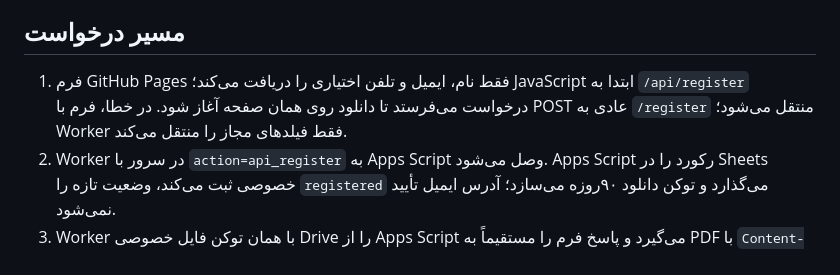
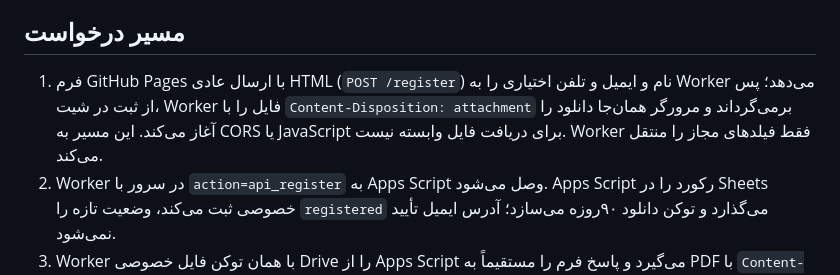
Before and after one commit to nimania/nimasdiner, a Markdown page: docs/ARCHITECTURE.md, the part around the change. GitHub-like rendering.

Commit message:
Document native form POST as primary same-page download path

```diff
--- a/docs/ARCHITECTURE.md
+++ b/docs/ARCHITECTURE.md
@@ -12,7 +12,7 @@ flowchart TD
 
 ## مسیر درخواست
 
-1. فرم GitHub Pages فقط نام، ایمیل و تلفن اختیاری را دریافت می‌کند؛ JavaScript ابتدا به `/api/register` درخواست می‌فرستد تا دانلود روی همان صفحه آغاز شود. در خطا، فرم با POST عادی به `/register` منتقل می‌شود؛ Worker فقط فیلدهای مجاز را منتقل می‌کند.
+1. فرم GitHub Pages با ارسال عادی HTML (`POST /register`) نام و ایمیل و تلفن اختیاری را به Worker می‌دهد؛ پس از ثبت در شیت، Worker فایل را با `Content-Disposition: attachment` برمی‌گرداند و مرورگر همان‌جا دانلود را آغاز می‌کند. این مسیر به CORS یا JavaScript برای دریافت فایل وابسته نیست. Worker فقط فیلدهای مجاز را منتقل می‌کند.
 2. Worker در سرور با `action=api_register` به Apps Script وصل می‌شود. Apps Script رکورد را در Sheets خصوصی ثبت می‌کند، وضعیت تازه را `registered` می‌گذارد و توکن دانلود ۹۰روزه می‌سازد؛ آدرس ایمیل تأیید نمی‌شود.
 3. Worker با همان توکن فایل خصوصی Drive را از Apps Script می‌گیرد و پاسخ فرم را مستقیماً به PDF با `Content-Disposition: attachment` تبدیل می‌کند؛ مرورگر دانلود را آغاز می‌کند.
 4. اگر دریافت فایل در درخواست اول آماده نشود، صفحهٔ جایگزین لینک و دکمهٔ تلاش دوباره را نشان می‌دهد. ایمیل تأیید یا پیدا کردن ایمیل دوم لازم نیست.
```
